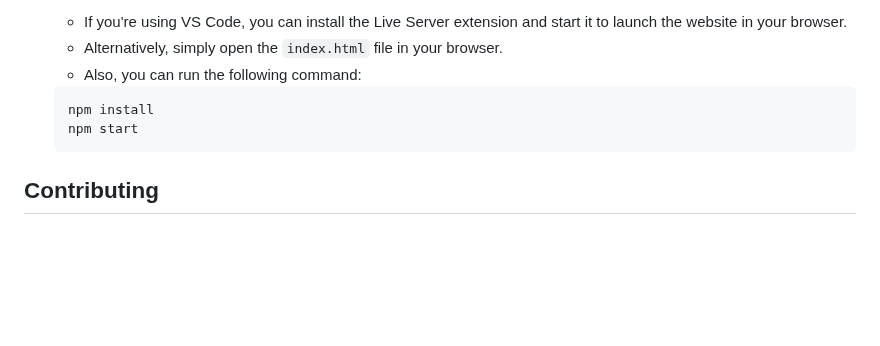
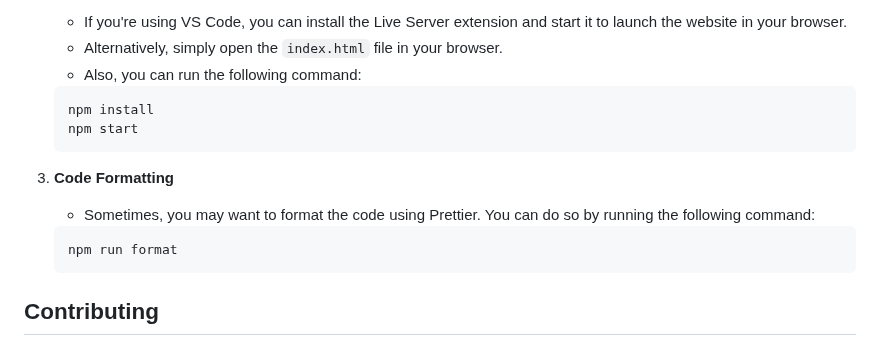
Before and after one commit to hoangsonww/My-Portfolio-Website, a Markdown page: .github/README.md, the part around the change. GitHub-like rendering; blank space fills up the shorter version.

````diff
--- a/.github/README.md
+++ b/.github/README.md
@@ -65,6 +65,12 @@
     npm start
     ```
 
+3. **Code Formatting**
+    - Sometimes, you may want to format the code using Prettier. You can do so by running the following command:
+    ```bash
+    npm run format
+    ```
+
 ## Contributing
 
 While this is a personal project, feel free to fork the repository and make adjustments to the code to fit your portfolio's needs. Pull requests are welcome.
````
